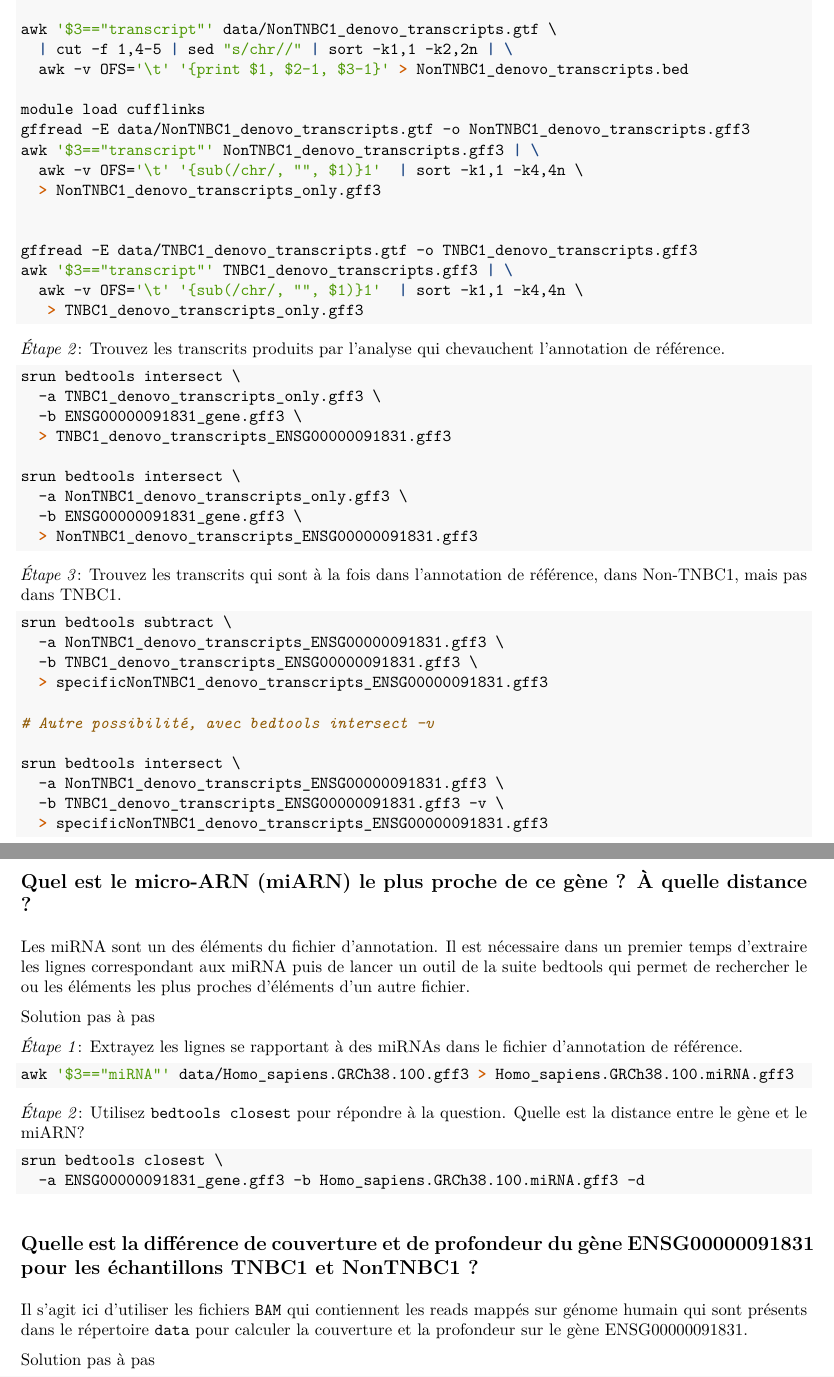
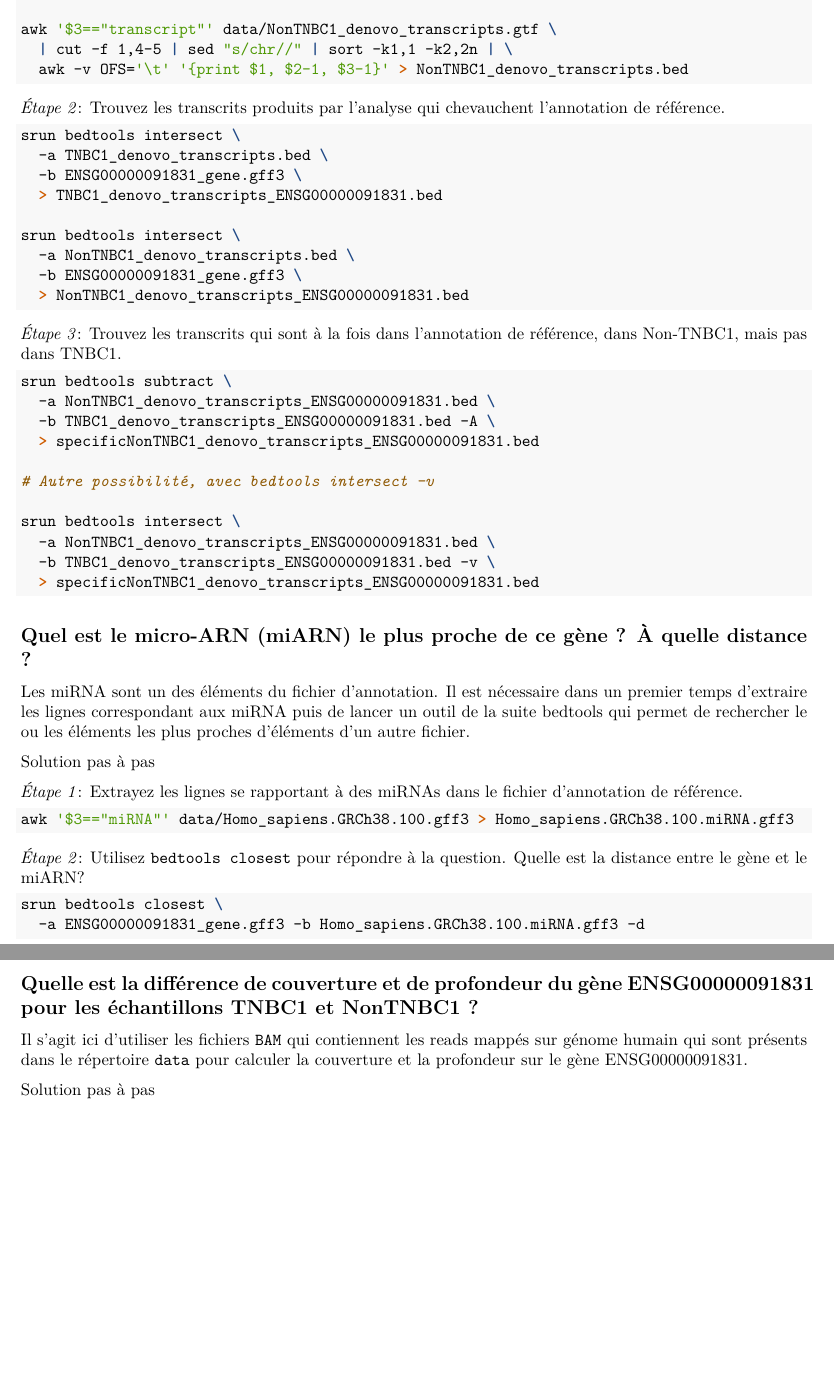
Before and after one commit to DU-Bii/module-5-Methodes-Outils, an R Markdown document (seance6_croisement/document_pdf.Rmd): two parts of pages 9 and 10 of 11, joined at a grey line, cut so that both start at the same text, the shorter picture padded with empty space. The pictures show the output file seance6_croisement/document_pdf.pdf that the author committed with the source.

Commit message:
Updated PDF file following previous changes in TP.

````diff
--- a/seance6_croisement/document_pdf.Rmd
+++ b/seance6_croisement/document_pdf.Rmd
@@ -446,49 +446,36 @@ awk '$3=="transcript"' data/TNBC1_denovo_transcripts.gtf \
 awk '$3=="transcript"' data/NonTNBC1_denovo_transcripts.gtf \
   | cut -f 1,4-5 | sed "s/chr//" | sort -k1,1 -k2,2n | \
   awk -v OFS='\t' '{print $1, $2-1, $3-1}' > NonTNBC1_denovo_transcripts.bed
-
-module load cufflinks
-gffread -E data/NonTNBC1_denovo_transcripts.gtf -o NonTNBC1_denovo_transcripts.gff3
-awk '$3=="transcript"' NonTNBC1_denovo_transcripts.gff3 | \
-  awk -v OFS='\t' '{sub(/chr/, "", $1)}1'  | sort -k1,1 -k4,4n \
-  > NonTNBC1_denovo_transcripts_only.gff3
-
-
-gffread -E data/TNBC1_denovo_transcripts.gtf -o TNBC1_denovo_transcripts.gff3
-awk '$3=="transcript"' TNBC1_denovo_transcripts.gff3 | \
-  awk -v OFS='\t' '{sub(/chr/, "", $1)}1'  | sort -k1,1 -k4,4n \
-   > TNBC1_denovo_transcripts_only.gff3
-
 ```
 
 *Étape 2*: Trouvez les transcrits produits par l'analyse qui chevauchent l'annotation de référence.
 
 ```{bash, eval=FALSE}
 srun bedtools intersect \
-  -a TNBC1_denovo_transcripts_only.gff3 \
+  -a TNBC1_denovo_transcripts.bed \
   -b ENSG00000091831_gene.gff3 \
-  > TNBC1_denovo_transcripts_ENSG00000091831.gff3
+  > TNBC1_denovo_transcripts_ENSG00000091831.bed
 
 srun bedtools intersect \
-  -a NonTNBC1_denovo_transcripts_only.gff3 \
+  -a NonTNBC1_denovo_transcripts.bed \
   -b ENSG00000091831_gene.gff3 \
-  > NonTNBC1_denovo_transcripts_ENSG00000091831.gff3
+  > NonTNBC1_denovo_transcripts_ENSG00000091831.bed
 ```
 
 *Étape 3*: Trouvez les transcrits qui sont à la fois dans l'annotation de référence, dans Non-TNBC1, mais pas dans TNBC1.
 
 ```{bash, eval=FALSE}
 srun bedtools subtract \
-  -a NonTNBC1_denovo_transcripts_ENSG00000091831.gff3 \
-  -b TNBC1_denovo_transcripts_ENSG00000091831.gff3 \
-  > specificNonTNBC1_denovo_transcripts_ENSG00000091831.gff3
+  -a NonTNBC1_denovo_transcripts_ENSG00000091831.bed \
+  -b TNBC1_denovo_transcripts_ENSG00000091831.bed -A \
+  > specificNonTNBC1_denovo_transcripts_ENSG00000091831.bed
 
 # Autre possibilité, avec bedtools intersect -v
 
 srun bedtools intersect \
-  -a NonTNBC1_denovo_transcripts_ENSG00000091831.gff3 \
-  -b TNBC1_denovo_transcripts_ENSG00000091831.gff3 -v \
-  > specificNonTNBC1_denovo_transcripts_ENSG00000091831.gff3
+  -a NonTNBC1_denovo_transcripts_ENSG00000091831.bed \
+  -b TNBC1_denovo_transcripts_ENSG00000091831.bed -v \
+  > specificNonTNBC1_denovo_transcripts_ENSG00000091831.bed
 ```
 
 </details>
````
Also changed, not shown: seance6_croisement/document_pdf.pdf, seance6_croisement/document_pdf.Rmd (2 more changed lines).
